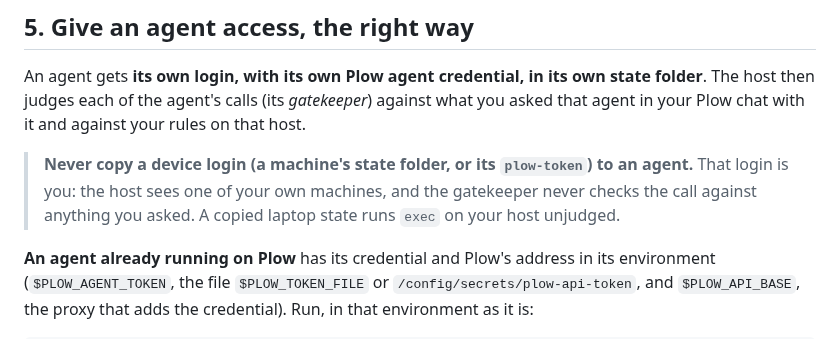
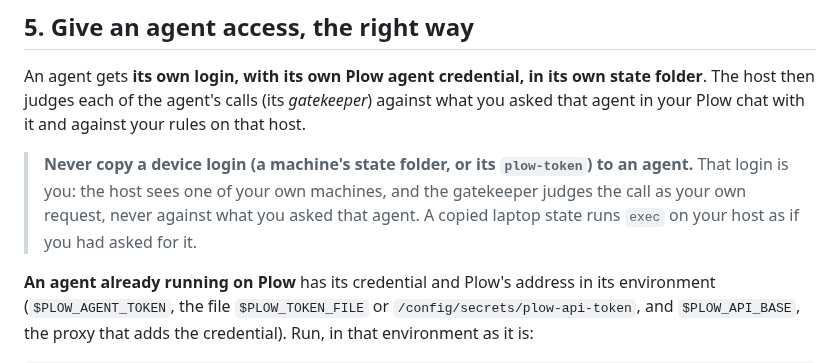
Before and after one commit to plow-pbc/latch-cli, a Markdown page: docs/GETTING-STARTED.md, the part around one of its changes. GitHub-like rendering.

```diff
--- a/docs/GETTING-STARTED.md
+++ b/docs/GETTING-STARTED.md
@@ -210,8 +215,9 @@ against your rules on that host.
 
 > **Never copy a device login (a machine's state folder, or its
 > `plow-token`) to an agent.** That login is you: the host sees one of your
-> own machines, and the gatekeeper never checks the call against anything you
-> asked. A copied laptop state runs `exec` on your host unjudged.
+> own machines, and the gatekeeper judges the call as your own request, never
+> against what you asked that agent. A copied laptop state runs `exec` on your
+> host as if you had asked for it.
 
 **An agent already running on Plow** has its credential and Plow's address
 in its environment (`$PLOW_AGENT_TOKEN`, the file `$PLOW_TOKEN_FILE` or
```
Also changed, not shown: other parts of docs/GETTING-STARTED.md (+17 -8 lines).
